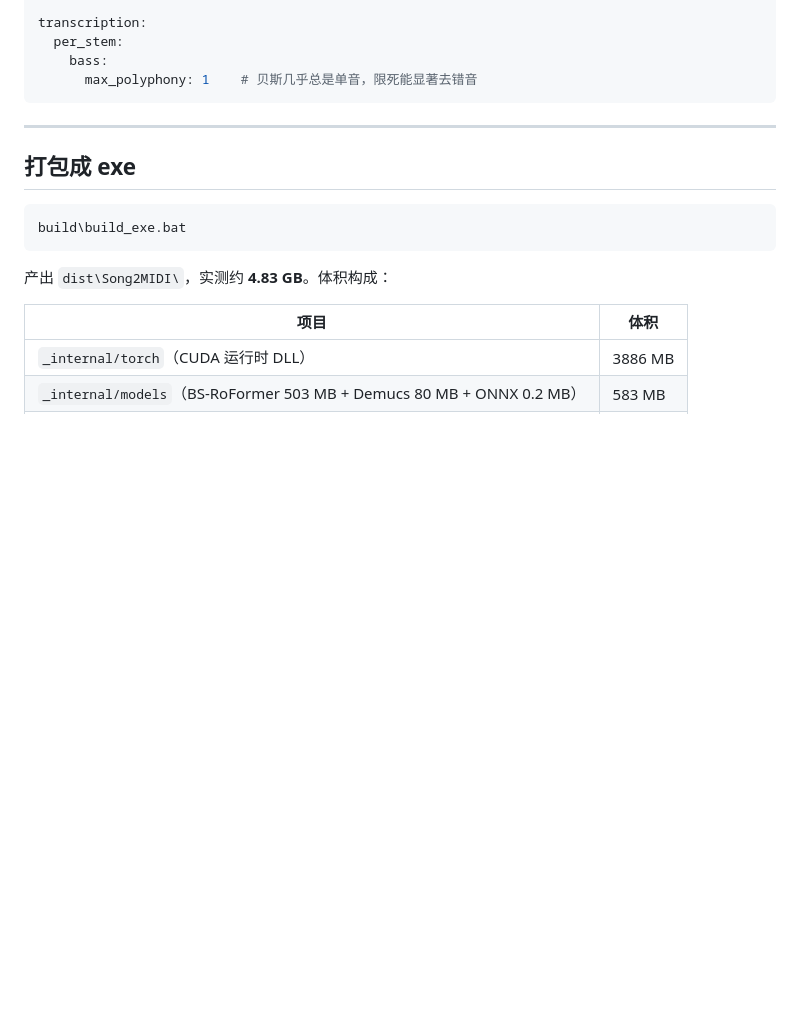
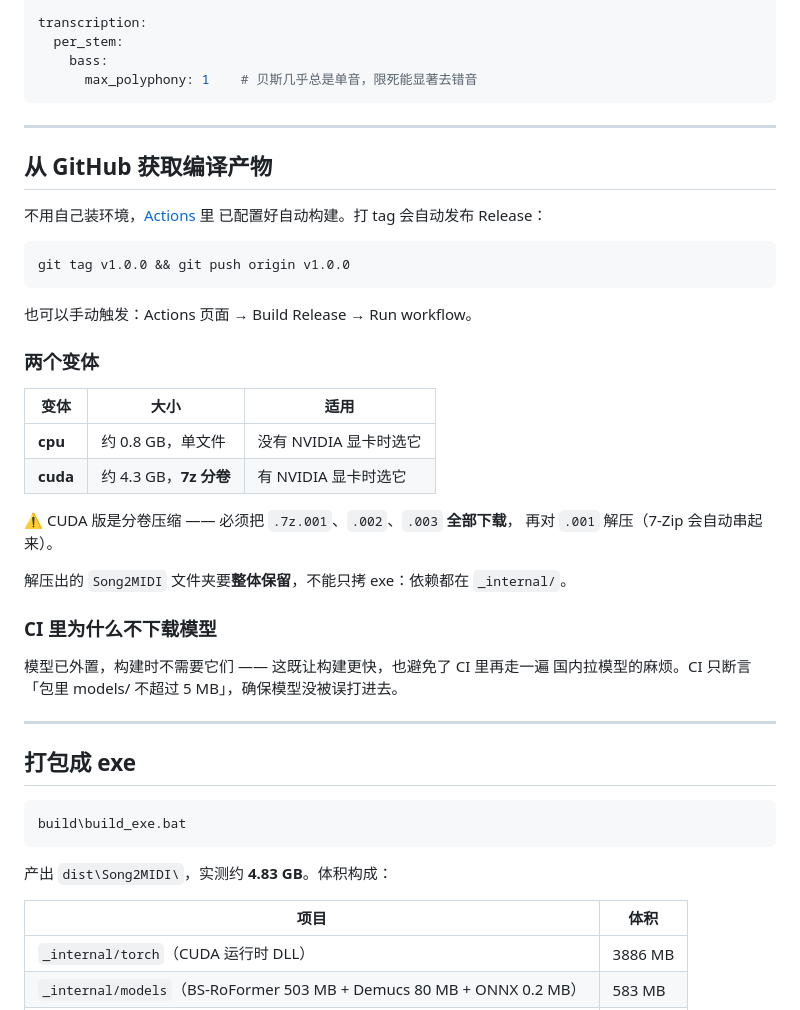
Before and after one commit to DRDRDRRDDRDR/Song2MIDI, a Markdown page: README.md, the part around one of its changes. Drawn GitHub-style; blank space fills up the shorter version.

````diff
--- a/README.md
+++ b/README.md
@@ -197,6 +256,36 @@ transcription:
     bass:
       max_polyphony: 1    # 贝斯几乎总是单音，限死能显著去错音
 ```
+
+---
+
+## 从 GitHub 获取编译产物
+
+不用自己装环境，[Actions](https://github.com/DRDRDRRDDRDR/Song2MIDI/actions) 里
+已配置好自动构建。打 tag 会自动发布 Release：
+
+```bash
+git tag v1.0.0 && git push origin v1.0.0
+```
+
+也可以手动触发：Actions 页面 → Build Release → Run workflow。
+
+### 两个变体
+
+| 变体 | 大小 | 适用 |
+|---|---|---|
+| **cpu** | 约 0.8 GB，单文件 | 没有 NVIDIA 显卡时选它 |
+| **cuda** | 约 4.3 GB，**7z 分卷** | 有 NVIDIA 显卡时选它 |
+
+⚠️ CUDA 版是分卷压缩 —— 必须把 `.7z.001`、`.002`、`.003` **全部下载**，
+再对 `.001` 解压（7-Zip 会自动串起来）。
+
+解压出的 `Song2MIDI` 文件夹要**整体保留**，不能只拷 exe：依赖都在 `_internal/`。
+
+### CI 里为什么不下载模型
+
+模型已外置，构建时不需要它们 —— 这既让构建更快，也避免了 CI 里再走一遍
+国内拉模型的麻烦。CI 只断言「包里 models/ 不超过 5 MB」，确保模型没被误打进去。
 
 ---
 
````
Also changed, not shown: other parts of README.md (+59 -0 lines).
